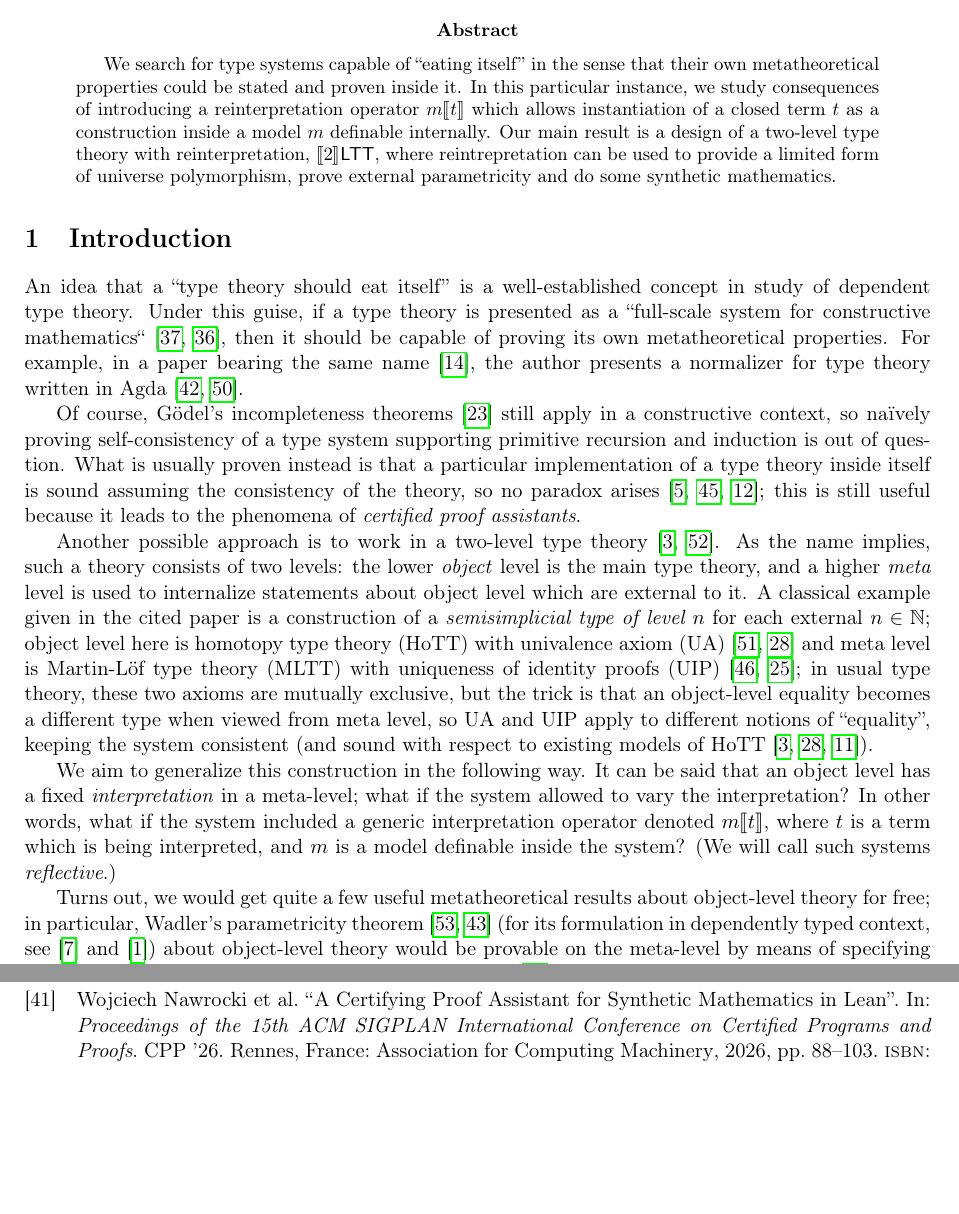
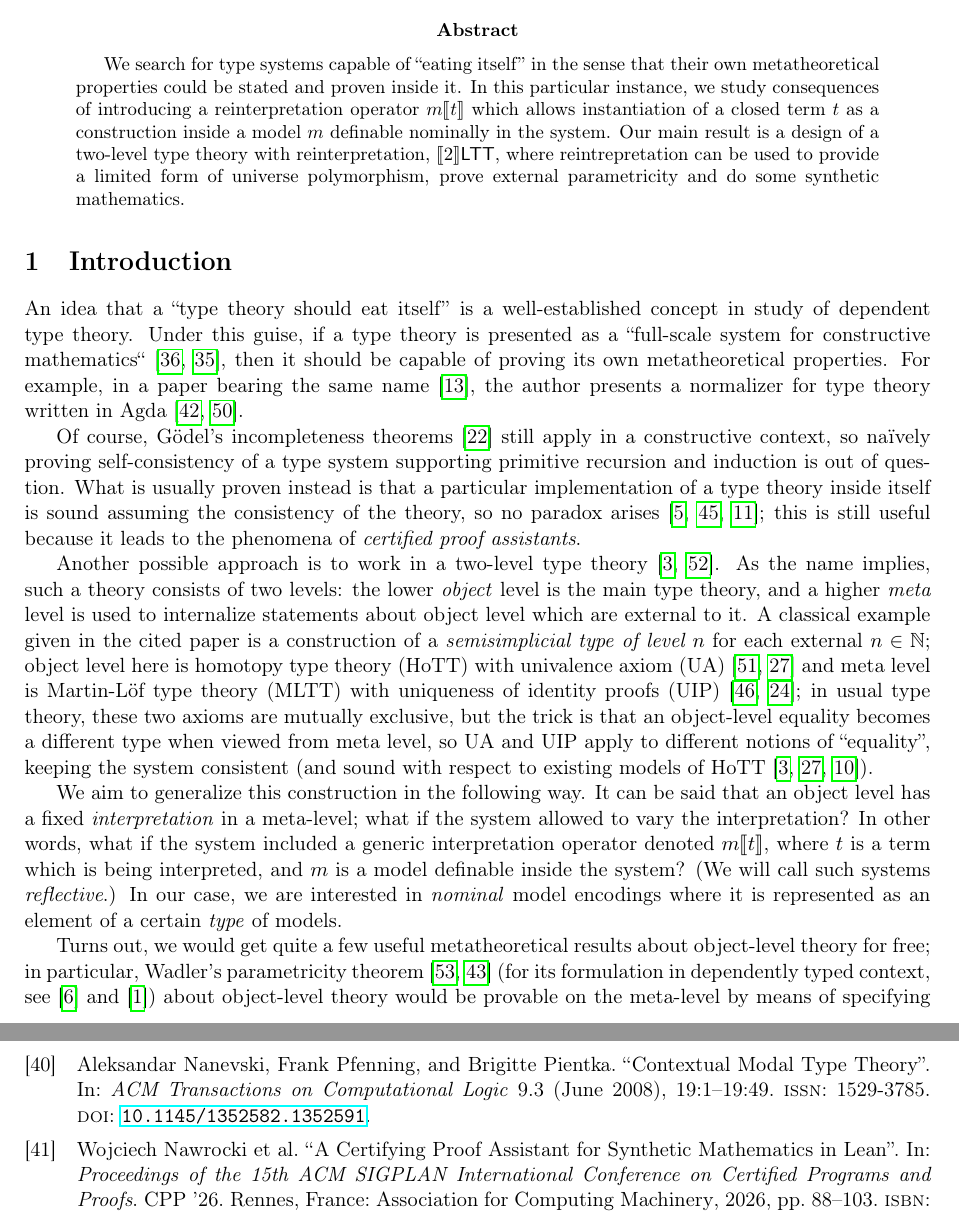
Before and after one commit to TurtlePU/imtt, a LaTeX paper (latex/main.tex, which reads latex/bibliography.bib, latex/intro.tex): two parts of pages 1 and 23 of 28, joined at a grey line, cut so that both start at the same text, the shorter picture padded with empty space. The pictures show the PDF file latex/main.pdf that the author committed with the source.

Commit message:
remark fixes

```diff
--- a/latex/bibliography.bib
+++ b/latex/bibliography.bib
@@ -859,3 +859,18 @@ keywords = {dependent types, logical relations, meta-programming, intensional an
   year={2024},
   doi={10.1145/3636501.3636951}
 }
+
+@article{Nanevski:2008:CMT,
+  author     = {Nanevski, Aleksandar and Pfenning, Frank and Pientka, Brigitte},
+  title      = {Contextual Modal Type Theory},
+  journal    = {ACM Transactions on Computational Logic},
+  volume     = {9},
+  number     = {3},
+  pages      = {19:1--19:49},
+  month      = jun,
+  year       = {2008},
+  issn       = {1529-3785},
+  doi        = {10.1145/1352582.1352591},
+  publisher  = {ACM},
+  address    = {New York, NY, USA}
+}
--- a/latex/intro.tex
+++ b/latex/intro.tex
@@ -55,6 +55,9 @@ interpretation operator denoted $m\llbracket t
 \rrbracket$, where $t$ is a term which is being
 interpreted, and $m$ is a model definable inside the
 system? (We will call such systems \emph{reflective}.)
+In our case, we are interested in \emph{nominal}
+model encodings where it is represented as an element of
+a certain \emph{type} of models.
 
 Turns out, we would get quite a few useful
 metatheoretical results about object-level theory for
--- a/latex/main.tex
+++ b/latex/main.tex
@@ -52,12 +52,12 @@ Software Science}
     introducing a reinterpretation operator $m\llbracket
     t\rrbracket$ which allows instantiation of a closed
     term $t$ as a construction inside a model $m$
-    definable internally. Our main result is a design of
-    a two-level type theory with reinterpretation,
-    $\twoLTT$, where reintrepretation can be used to
-    provide a limited form of universe polymorphism,
-    prove external parametricity and do some synthetic
-    mathematics.
+    definable nominally in the system. Our main result
+    is a design of a two-level type theory with
+    reinterpretation, $\twoLTT$, where reintrepretation
+    can be used to provide a limited form of universe
+    polymorphism, prove external parametricity and do
+    some synthetic mathematics.
 \end{abstract}
 
 \input{intro.tex}
```
Also changed, not shown: latex/conclusion.tex (+1 -1 lines), latex/nogo.tex (+4 -5 lines), latex/main.pdf.
